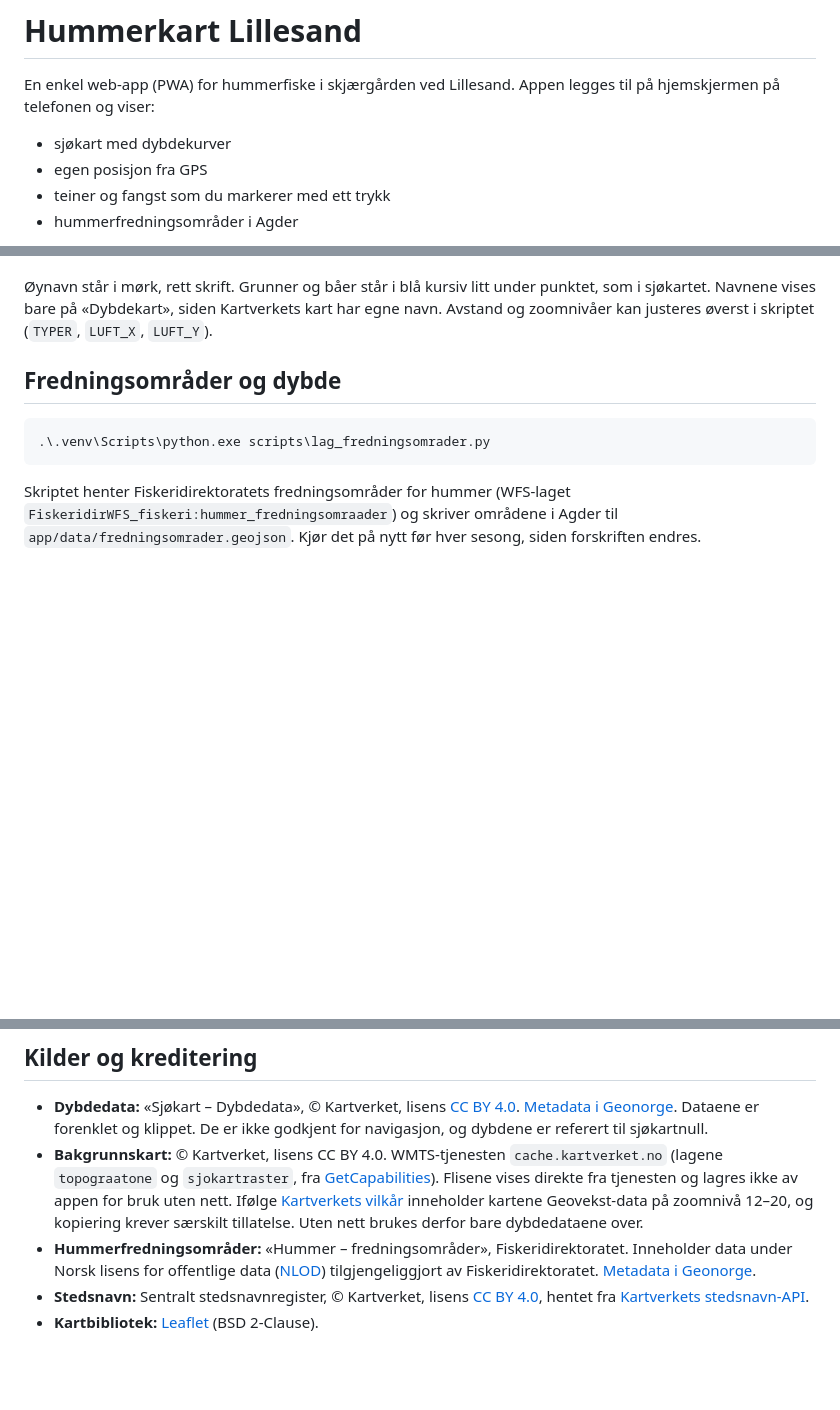
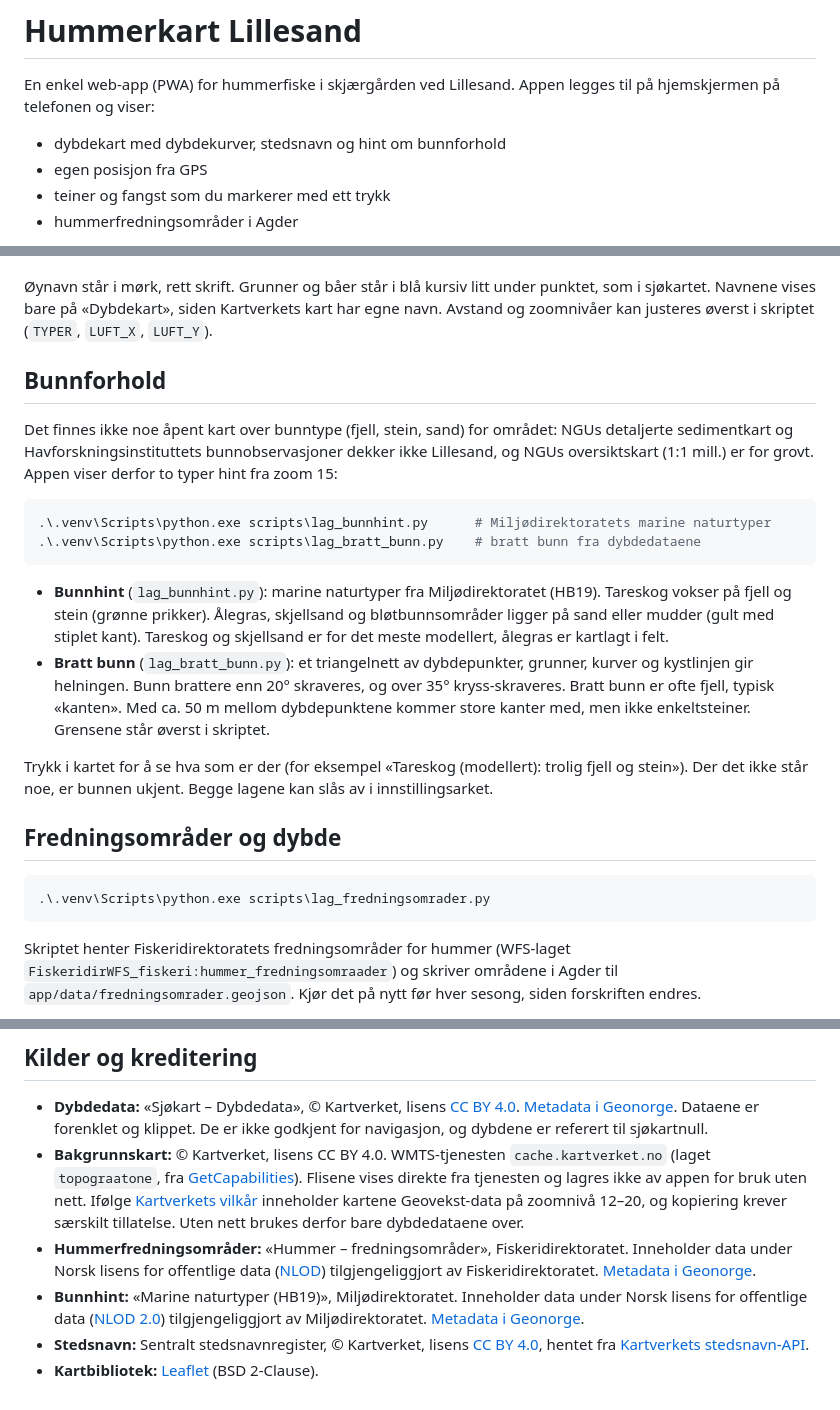
Before and after one commit to B1Lars1/lobsterApp, a Markdown page: README.md, 3 parts joined by grey strips. GitHub-like rendering; blank space fills up the shorter version.

Commit message:
Beskriv bunnforhold i README og fjern sjøkart
Co-Authored-By: Claude Opus 5.5 <noreply@anthropic.com>

````diff
--- a/README.md
+++ b/README.md
@@ -3,7 +3,7 @@
 En enkel web-app (PWA) for hummerfiske i skjærgården ved Lillesand. Appen legges
 til på hjemskjermen på telefonen og viser:
 
-- sjøkart med dybdekurver
+- dybdekart med dybdekurver, stedsnavn og hint om bunnforhold
 - egen posisjon fra GPS
 - teiner og fangst som du markerer med ett trykk
 - hummerfredningsområder i Agder
@@ -189,6 +190,32 @@ For at kartet ikke skal bli støyete, får hvert navn et laveste zoomnivå:
 punktet, som i sjøkartet. Navnene vises bare på «Dybdekart», siden Kartverkets
 kart har egne navn. Avstand og zoomnivåer kan justeres øverst i skriptet
 (`TYPER`, `LUFT_X`, `LUFT_Y`).
+
+## Bunnforhold
+
+Det finnes ikke noe åpent kart over bunntype (fjell, stein, sand) for området:
+NGUs detaljerte sedimentkart og Havforskningsinstituttets bunnobservasjoner dekker
+ikke Lillesand, og NGUs oversiktskart (1:1 mill.) er for grovt. Appen viser derfor
+to typer hint fra zoom 15:
+
+```powershell
+.\.venv\Scripts\python.exe scripts\lag_bunnhint.py      # Miljødirektoratets marine naturtyper
+.\.venv\Scripts\python.exe scripts\lag_bratt_bunn.py    # bratt bunn fra dybdedataene
+```
+
+- **Bunnhint** (`lag_bunnhint.py`): marine naturtyper fra Miljødirektoratet (HB19).
+  Tareskog vokser på fjell og stein (grønne prikker). Ålegras, skjellsand og
+  bløtbunnsområder ligger på sand eller mudder (gult med stiplet kant).
+  Tareskog og skjellsand er for det meste modellert, ålegras er kartlagt i felt.
+- **Bratt bunn** (`lag_bratt_bunn.py`): et triangelnett av dybdepunkter, grunner,
+  kurver og kystlinjen gir helningen. Bunn brattere enn 20° skraveres, og over 35°
+  kryss-skraveres. Bratt bunn er ofte fjell, typisk «kanten». Med ca. 50 m mellom
+  dybdepunktene kommer store kanter med, men ikke enkeltsteiner. Grensene står
+  øverst i skriptet.
+
+Trykk i kartet for å se hva som er der (for eksempel «Tareskog (modellert):
+trolig fjell og stein»). Der det ikke står noe, er bunnen ukjent. Begge lagene kan
+slås av i innstillingsarket.
 
 ## Fredningsområder og dybde
 
@@ -351,7 +378,7 @@ versjon av appen er klar» med knappen **Last inn**. Markeringene dine beholdes.
   Dataene er forenklet og klippet. De er ikke godkjent for navigasjon, og
   dybdene er referert til sjøkartnull.
 - **Bakgrunnskart:** © Kartverket, lisens CC BY 4.0. WMTS-tjenesten
-  `cache.kartverket.no` (lagene `topograatone` og `sjokartraster`, fra
+  `cache.kartverket.no` (laget `topograatone`, fra
   [GetCapabilities](https://cache.kartverket.no/v1/wmts/1.0.0/WMTSCapabilities.xml)).
   Flisene vises direkte fra tjenesten og lagres ikke av appen for bruk uten nett.
   Ifølge [Kartverkets vilkår](https://www.kartverket.no/api-og-data/vilkar-for-bruk)
@@ -361,6 +388,10 @@ versjon av appen er klar» med knappen **Last inn**. Markeringene dine beholdes.
   Inneholder data under Norsk lisens for offentlige data
   ([NLOD](https://data.norge.no/nlod/no/1.0)) tilgjengeliggjort av
   Fiskeridirektoratet. [Metadata i Geonorge](https://kartkatalog.geonorge.no/metadata/8901e1f8-b947-4f7d-819c-bf11e3e16a68).
+- **Bunnhint:** «Marine naturtyper (HB19)», Miljødirektoratet. Inneholder data
+  under Norsk lisens for offentlige data
+  ([NLOD 2.0](https://data.norge.no/nlod/no/2.0)) tilgjengeliggjort av
+  Miljødirektoratet. [Metadata i Geonorge](https://kartkatalog.geonorge.no/metadata/e4f40b02-7a32-4163-87af-d4121de48e6d).
 - **Stedsnavn:** Sentralt stedsnavnregister, © Kartverket, lisens
   [CC BY 4.0](https://creativecommons.org/licenses/by/4.0/), hentet fra
   [Kartverkets stedsnavn-API](https://api.kartverket.no/stedsnavn/v1/).
````
Also changed, not shown: other parts of README.md (+3 -2 lines).
